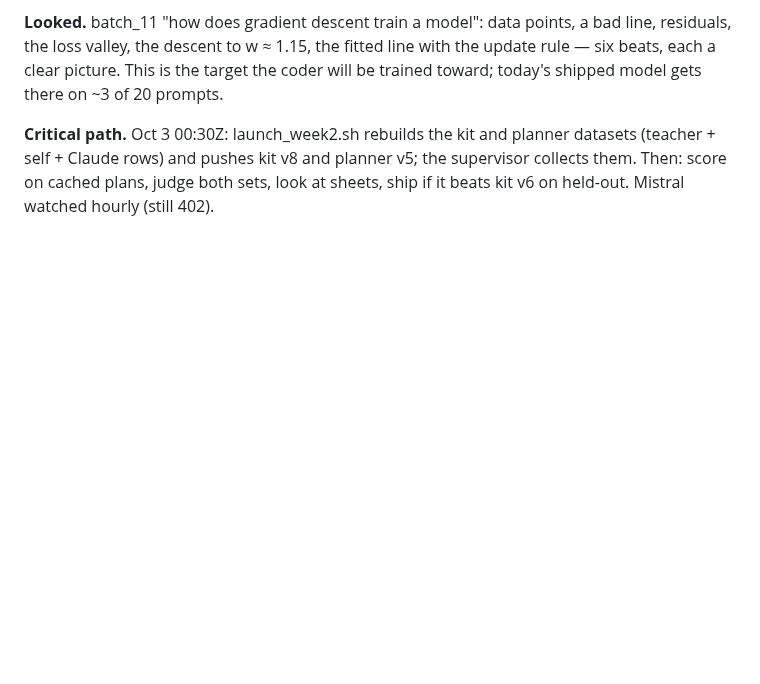
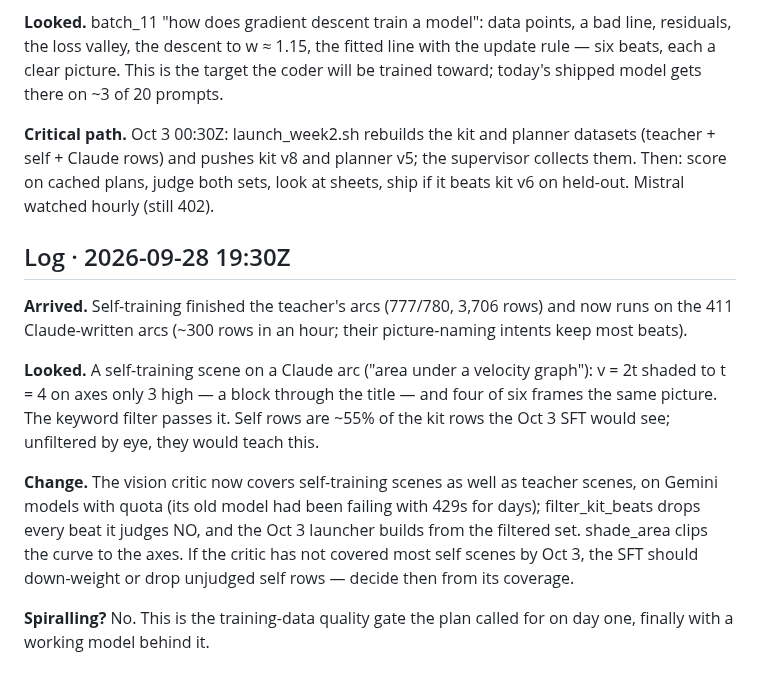
Before and after one commit to nimb-ou/manim-forge, a Markdown page: docs/REASSESS.md, the part around the change. Rendered like a GitHub page; blank space fills up the shorter version.

Commit message:
Reassess: self rows need the visual critic; it now covers them
Co-Authored-By: Claude Opus 5.5 <noreply@anthropic.com>

```diff
--- a/docs/REASSESS.md
+++ b/docs/REASSESS.md
@@ -489,3 +489,26 @@ planner datasets (teacher + self + Claude rows) and pushes kit v8 and
 planner v5; the supervisor collects them. Then: score on cached plans,
 judge both sets, look at sheets, ship if it beats kit v6 on held-out.
 Mistral watched hourly (still 402).
+
+## Log · 2026-09-28 19:30Z
+
+**Arrived.** Self-training finished the teacher's arcs (777/780, 3,706
+rows) and now runs on the 411 Claude-written arcs (~300 rows in an hour;
+their picture-naming intents keep most beats).
+
+**Looked.** A self-training scene on a Claude arc ("area under a velocity
+graph"): v = 2t shaded to t = 4 on axes only 3 high — a block through the
+title — and four of six frames the same picture. The keyword filter passes
+it. Self rows are ~55% of the kit rows the Oct 3 SFT would see; unfiltered
+by eye, they would teach this.
+
+**Change.** The vision critic now covers self-training scenes as well as
+teacher scenes, on Gemini models with quota (its old model had been
+failing with 429s for days); filter_kit_beats drops every beat it judges
+NO, and the Oct 3 launcher builds from the filtered set. shade_area clips
+the curve to the axes. If the critic has not covered most self scenes by
+Oct 3, the SFT should down-weight or drop unjudged self rows — decide then
+from its coverage.
+
+**Spiralling?** No. This is the training-data quality gate the plan
+called for on day one, finally with a working model behind it.
```
